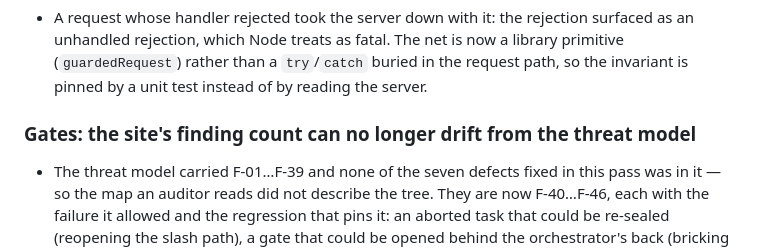
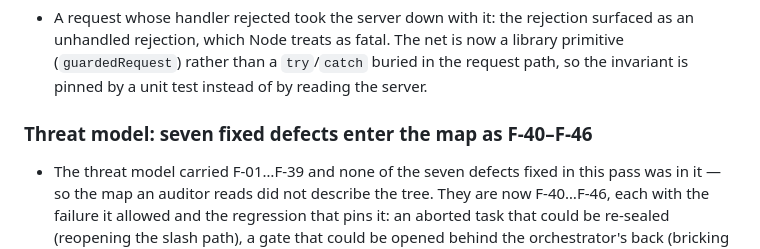
Before and after one commit to ssrjkk/shroud, a Markdown page: CHANGELOG.md, the part around the change. Rendered like a GitHub page.

Commit message:
docs: give the F-40-F-46 changelog entry its own title

```diff
--- a/CHANGELOG.md
+++ b/CHANGELOG.md
@@ -345,7 +345,7 @@ first tagged release.
   the request path, so the invariant is pinned by a unit test instead of by
   reading the server.
 
-### Gates: the site's finding count can no longer drift from the threat model
+### Threat model: seven fixed defects enter the map as F-40–F-46
 
 - The threat model carried F-01…F-39 and none of the seven defects fixed in this
   pass was in it — so the map an auditor reads did not describe the tree. They are
```
